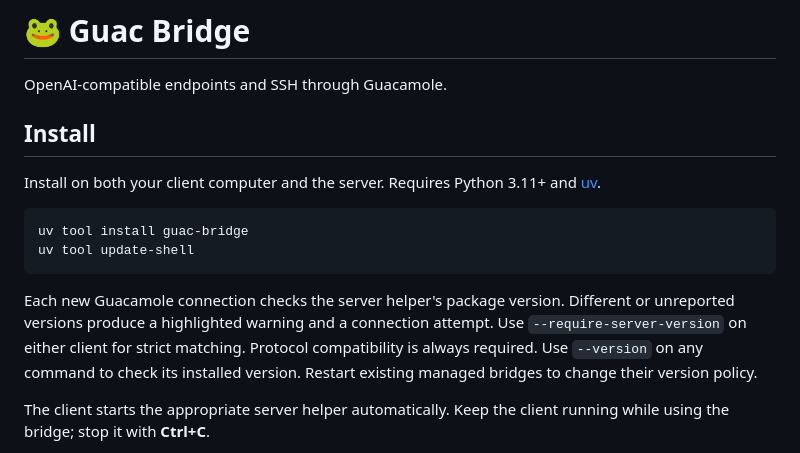
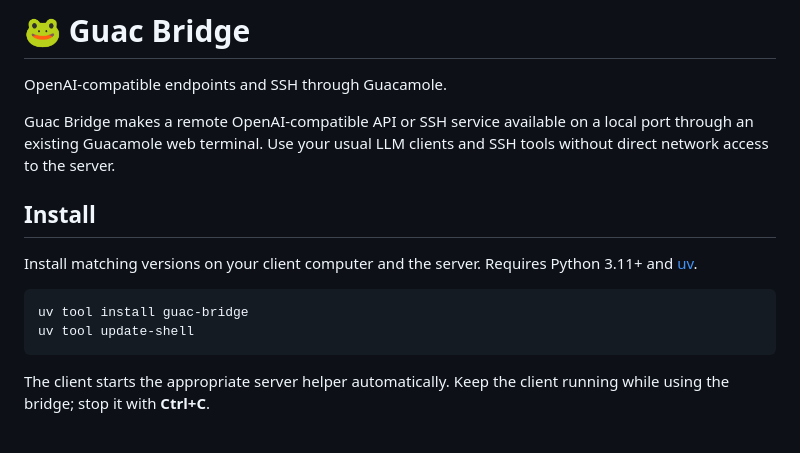
Before and after one commit to himbeles/guac-bridge, a Markdown page: README.md, the part around the change. Rendered like a GitHub page.

Commit message:
Simplify README introduction and matching-version guidance

````diff
--- a/README.md
+++ b/README.md
@@ -2,21 +2,18 @@
 
 OpenAI-compatible endpoints and SSH through Guacamole.
 
+Guac Bridge makes a remote OpenAI-compatible API or SSH service available on a
+local port through an existing Guacamole web terminal. Use your usual LLM
+clients and SSH tools without direct network access to the server.
+
 ## Install
 
-Install on both your client computer and the server. Requires Python 3.11+ and [uv](https://docs.astral.sh/uv/).
+Install matching versions on your client computer and the server. Requires Python 3.11+ and [uv](https://docs.astral.sh/uv/).
 
 ```shell
 uv tool install guac-bridge
 uv tool update-shell
 ```
-
-Each new Guacamole connection checks the server helper's package version.
-Different or unreported versions produce a highlighted warning and a connection
-attempt. Use `--require-server-version` on either client for strict matching.
-Protocol compatibility is always required. Use `--version` on any command to
-check its installed version. Restart existing managed bridges to change their
-version policy.
 
 The client starts the appropriate server helper automatically. Keep the client running while using the bridge; stop it with **Ctrl+C**.
 
````
